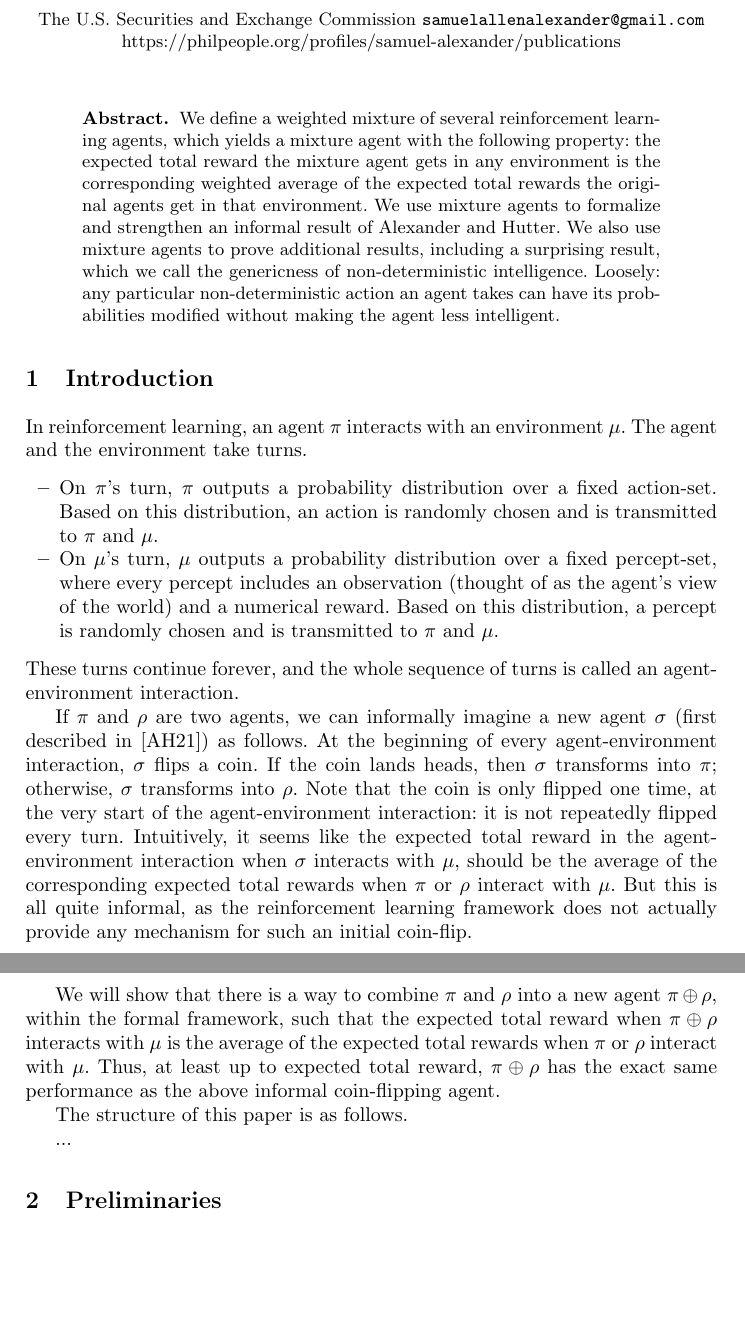
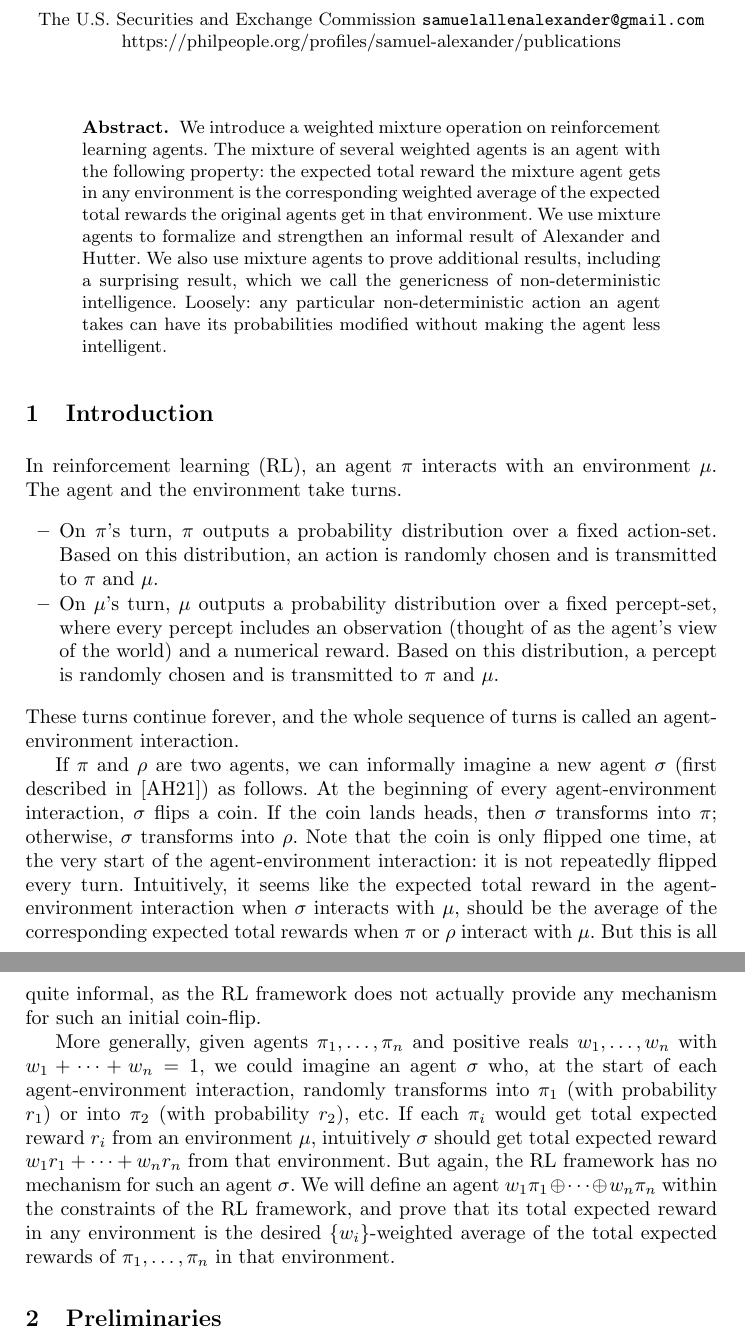
Before and after one commit to semitrivial/AgentMixtures, a LaTeX paper (main.tex): two parts of pages 1 and 2 of 13, joined at a grey line, cut so that both start at the same text, the shorter picture padded with empty space. Compiled offline with pdfLaTeX.

Commit message:
Rewrite introduction

```diff
--- a/main.tex
+++ b/main.tex
@@ -29,8 +29,9 @@ Alexander\inst{1}\orcidID{0000-0002-7930-110X}}
 \maketitle
 
 \begin{abstract}
-    We define a weighted mixture of several
-    reinforcement learning agents, which yields a mixture agent with the
+    We introduce a weighted mixture operation on
+    reinforcement learning agents. The mixture of several weighted agents is
+    an agent with the
     following property: the expected total reward the mixture agent
     gets in any environment is the corresponding weighted average
     of the expected total rewards the original agents get in that
@@ -45,7 +46,7 @@ Alexander\inst{1}\orcidID{0000-0002-7930-110X}}
 
 \section{Introduction}
 
-In reinforcement learning, an agent $\pi$ interacts with an environment $\mu$.
+In reinforcement learning (RL), an agent $\pi$ interacts with an environment $\mu$.
 The agent and the environment take turns.
 \begin{itemize}
 \item
@@ -74,20 +75,22 @@ it is not repeatedly flipped every turn. Intuitively, it seems like the
 expected total reward in the agent-environment interaction
 when $\sigma$ interacts with $\mu$, should be the average
 of the corresponding expected total rewards when $\pi$ or $\rho$ interact
-with $\mu$. But this is all quite informal, as the reinforcement learning
+with $\mu$. But this is all quite informal, as the RL
 framework does not actually provide any mechanism for such an initial
 coin-flip.
 
-We will show that there is a way to combine $\pi$ and $\rho$ into a new
-agent $\pi\oplus\rho$, within the formal framework, such that the expected
-total reward when $\pi\oplus\rho$ interacts with $\mu$ is the average of the
-expected total rewards when $\pi$ or $\rho$ interact with $\mu$.
-Thus, at least up to expected total reward, $\pi\oplus\rho$ has the exact
-same performance as the above informal coin-flipping agent.
-
-The structure of this paper is as follows.
-
-...
+More generally, given agents $\pi_1,\ldots,\pi_n$ and positive reals
+$w_1,\ldots,w_n$ with $w_1+\cdots+w_n=1$, we could imagine an agent $\sigma$
+who, at the start of each agent-environment interaction, randomly transforms
+into $\pi_1$ (with probability $r_1$) or into $\pi_2$ (with probability $r_2$),
+etc. If each $\pi_i$ would get total expected reward $r_i$ from an environment
+$\mu$, intuitively $\sigma$ should get total expected reward
+$w_1r_1+\cdots+w_nr_n$ from that environment. But again, the RL
+framework has no mechanism for such an agent $\sigma$. We will define
+an agent $w_1\pi_1\oplus\cdots \oplus w_n\pi_n$ within the constraints
+of the RL framework, and prove that its total expected reward in any environment
+is the desired $\{w_i\}$-weighted average of the total expected
+rewards of $\pi_1,\ldots,\pi_n$ in that environment.
 
 \section{Preliminaries}
 
```
